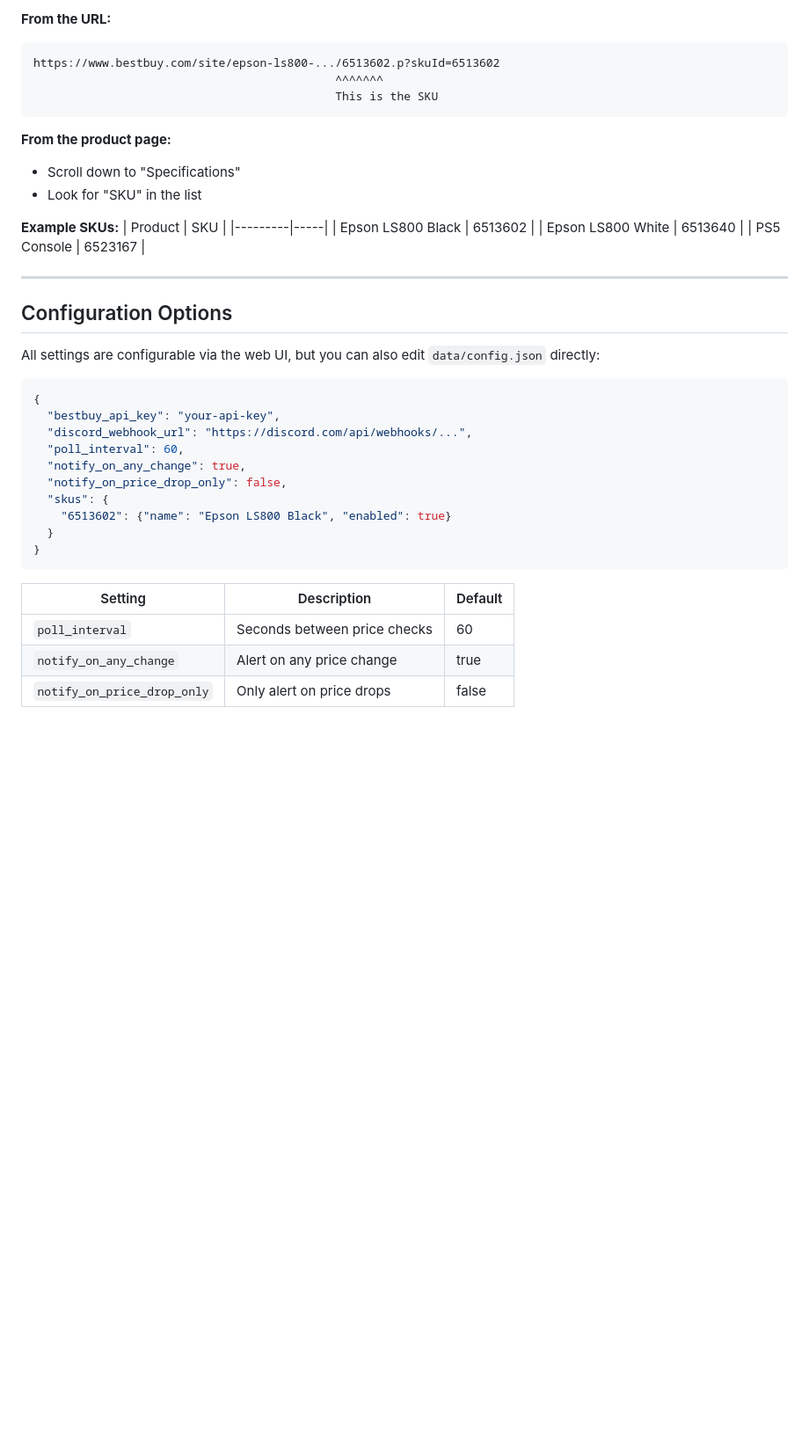
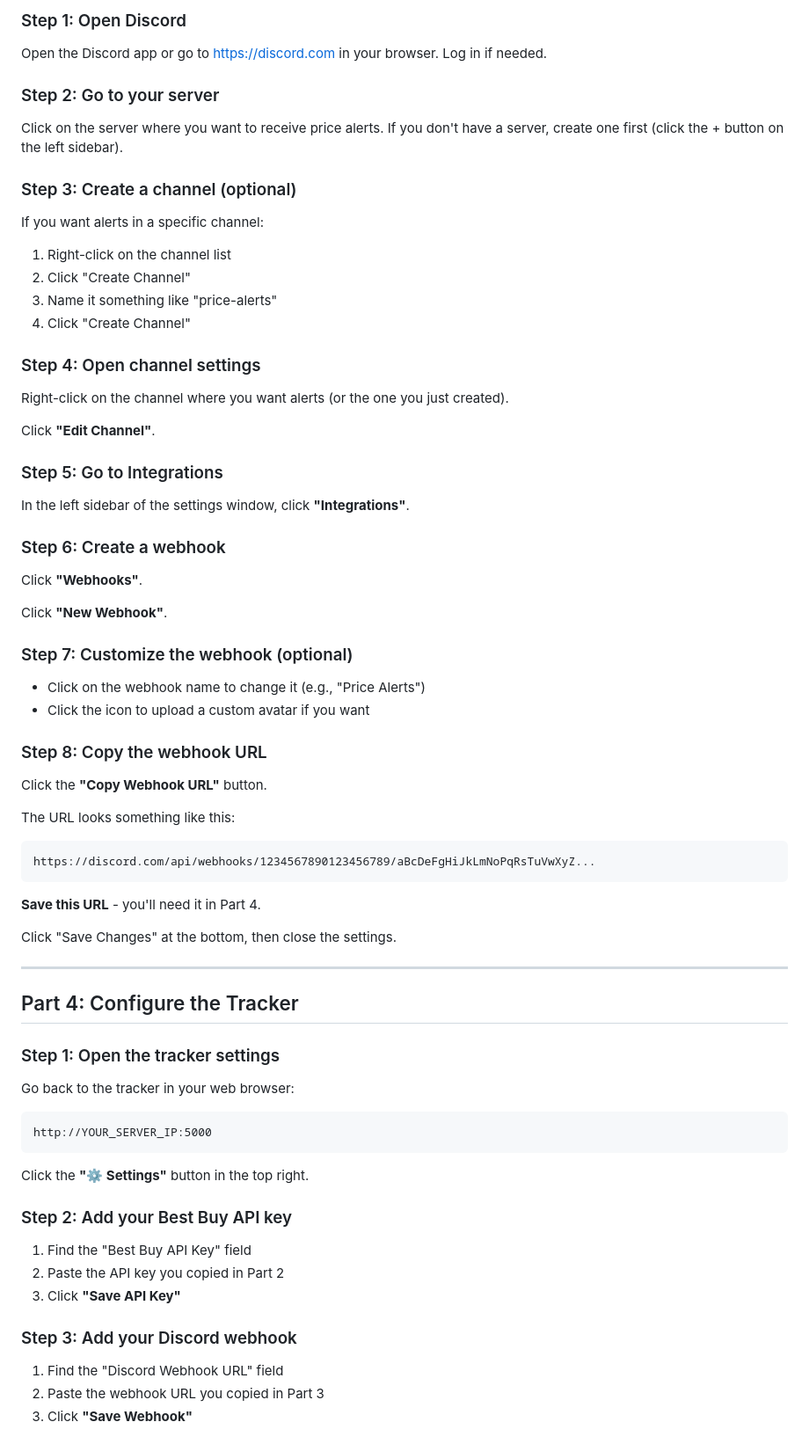
Before and after one commit to AVT8R/bestbuy-tracker, a Markdown page: README.md, the part around one of its changes. Shown at 88% size. Drawn GitHub-style; blank space fills up the shorter version.

````diff
--- a/README.md
+++ b/README.md
@@ -81,43 +96,77 @@ The SKU is a 7-digit number that identifies a product. You can find it:
 
-**From the URL:**
+### Step 1: Open Discord
+
+Open the Discord app or go to https://discord.com in your browser. Log in if needed.
+
+### Step 2: Go to your server
+
+Click on the server where you want to receive price alerts. If you don't have a server, create one first (click the + button on the left sidebar).
+
+### Step 3: Create a channel (optional)
+
+If you want alerts in a specific channel:
+1. Right-click on the channel list
+2. Click "Create Channel"
+3. Name it something like "price-alerts"
+4. Click "Create Channel"
+
+### Step 4: Open channel settings
+
+Right-click on the channel where you want alerts (or the one you just created).
+
+Click **"Edit Channel"**.
+
+### Step 5: Go to Integrations
+
+In the left sidebar of the settings window, click **"Integrations"**.
+
+### Step 6: Create a webhook
+
+Click **"Webhooks"**.
+
+Click **"New Webhook"**.
+
+### Step 7: Customize the webhook (optional)
+
+- Click on the webhook name to change it (e.g., "Price Alerts")
+- Click the icon to upload a custom avatar if you want
+
+### Step 8: Copy the webhook URL
+
+Click the **"Copy Webhook URL"** button.
+
+The URL looks something like this:
 ```
-https://www.bestbuy.com/site/epson-ls800-.../6513602.p?skuId=6513602
-                                            ^^^^^^^
-                                            This is the SKU
+https://discord.com/api/webhooks/1234567890123456789/aBcDeFgHiJkLmNoPqRsTuVwXyZ...
 ```
 
-**From the product page:**
-- Scroll down to "Specifications"
-- Look for "SKU" in the list
+**Save this URL** - you'll need it in Part 4.
 
-**Example SKUs:**
-| Product | SKU |
-|---------|-----|
-| Epson LS800 Black | 6513602 |
-| Epson LS800 White | 6513640 |
-| PS5 Console | 6523167 |
+Click "Save Changes" at the bottom, then close the settings.
 
 ---
 
-## Configuration Options
+## Part 4: Configure the Tracker
 
-All settings are configurable via the web UI, but you can also edit `data/config.json` directly:
+### Step 1: Open the tracker settings
 
-```json
-{
-  "bestbuy_api_key": "your-api-key",
-  "discord_webhook_url": "https://discord.com/api/webhooks/...",
-  "poll_interval": 60,
-  "notify_on_any_change": true,
-  "notify_on_price_drop_only": false,
-  "skus": {
-    "6513602": {"name": "Epson LS800 Black", "enabled": true}
-  }
-}
+Go back to the tracker in your web browser:
+
+```
+http://YOUR_SERVER_IP:5000
 ```
 
-| Setting | Description | Default |
-|---------|-------------|---------|
-| `poll_interval` | Seconds between price checks | 60 |
-| `notify_on_any_change` | Alert on any price change | true |
-| `notify_on_price_drop_only` | Only alert on price drops | false |
+Click the **"⚙️ Settings"** button in the top right.
+
+### Step 2: Add your Best Buy API key
+
+1. Find the "Best Buy API Key" field
+2. Paste the API key you copied in Part 2
+3. Click **"Save API Key"**
+
+### Step 3: Add your Discord webhook
+
+1. Find the "Discord Webhook URL" field
+2. Paste the webhook URL you copied in Part 3
+3. Click **"Save Webhook"**
+
````
Also changed, not shown: other parts of README.md (+193 -115 lines).
